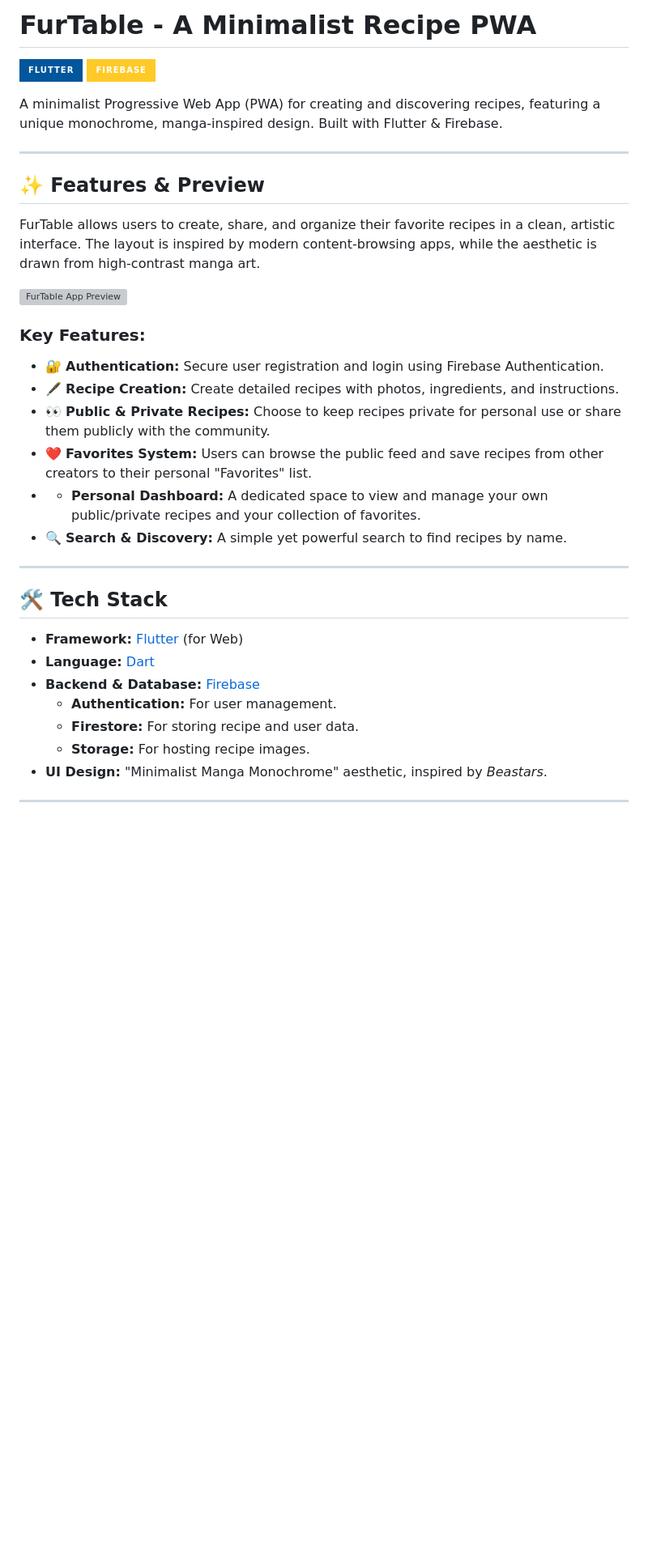
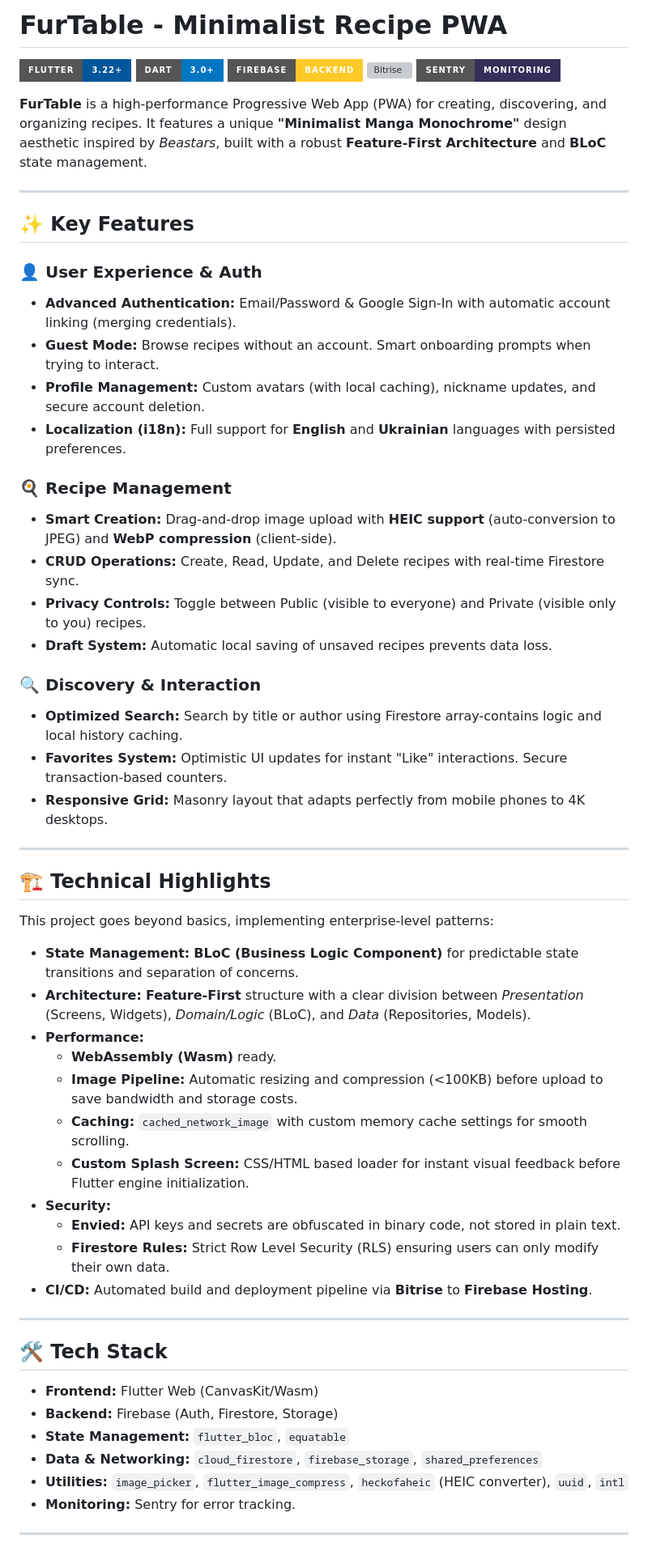
Before and after one commit to Ihnore-Ihor/FurTable-Recipe-App, a Markdown page: README.md, the part around one of its changes. Shown at 81% size. Rendered like a GitHub page; badges without logos; blank space fills up the shorter version; grey boxes are pictures that could not be loaded.

```diff
--- a/README.md
+++ b/README.md
@@ -1,38 +1,62 @@
-# FurTable - A Minimalist Recipe PWA
+# FurTable - Minimalist Recipe PWA
 
-![Flutter](https://img.shields.io/badge/Flutter-%2302569B.svg?style=for-the-badge&logo=Flutter&logoColor=white)
-![Firebase](https://img.shields.io/badge/Firebase-FFCA28?style=for-the-badge&logo=firebase&logoColor=black)
+![Flutter](https://img.shields.io/badge/Flutter-3.22+-02569B?style=for-the-badge&logo=flutter&logoColor=white)
+![Dart](https://img.shields.io/badge/Dart-3.0+-0175C2?style=for-the-badge&logo=dart&logoColor=white)
+![Firebase](https://img.shields.io/badge/Firebase-Backend-FFCA28?style=for-the-badge&logo=firebase&logoColor=black)
+![Bitrise](https://img.shields.io/badge/Bitrise-CI%2FCD-683D87?style=for-the-badge&logo=bitrise&logoColor=white)
+![Sentry](https://img.shields.io/badge/Sentry-Monitoring-362D59?style=for-the-badge&logo=sentry&logoColor=white)
 
-A minimalist Progressive Web App (PWA) for creating and discovering recipes, featuring a unique monochrome, manga-inspired design. Built with Flutter & Firebase.
+**FurTable** is a high-performance Progressive Web App (PWA) for creating, discovering, and organizing recipes. It features a unique **"Minimalist Manga Monochrome"** design aesthetic inspired by *Beastars*, built with a robust **Feature-First Architecture** and **BLoC** state management.
 
 ---
 
-## ✨ Features & Preview
+## ✨ Key Features
 
-FurTable allows users to create, share, and organize their favorite recipes in a clean, artistic interface. The layout is inspired by modern content-browsing apps, while the aesthetic is drawn from high-contrast manga art.
+### 👤 User Experience & Auth
+*   **Advanced Authentication:** Email/Password & Google Sign-In with automatic account linking (merging credentials).
+*   **Guest Mode:** Browse recipes without an account. Smart onboarding prompts when trying to interact.
+*   **Profile Management:** Custom avatars (with local caching), nickname updates, and secure account deletion.
+*   **Localization (i18n):** Full support for **English** and **Ukrainian** languages with persisted preferences.
 
+### 🍳 Recipe Management
+*   **Smart Creation:** Drag-and-drop image upload with **HEIC support** (auto-conversion to JPEG) and **WebP compression** (client-side).
+*   **CRUD Operations:** Create, Read, Update, and Delete recipes with real-time Firestore sync.
+*   **Privacy Controls:** Toggle between Public (visible to everyone) and Private (visible only to you) recipes.
+*   **Draft System:** Automatic local saving of unsaved recipes prevents data loss.
 
-![FurTable App Preview](<img width="215" height="377" alt="image" src="https://github.com/user-attachments/assets/9b8b52af-f27c-4f5f-9e3d-efa7744503a1" />)
+### 🔍 Discovery & Interaction
+*   **Optimized Search:** Search by title or author using Firestore array-contains logic and local history caching.
+*   **Favorites System:** Optimistic UI updates for instant "Like" interactions. Secure transaction-based counters.
+*   **Responsive Grid:** Masonry layout that adapts perfectly from mobile phones to 4K desktops.
 
-### Key Features:
-*   🔐 **Authentication:** Secure user registration and login using Firebase Authentication.
-*   🖋️ **Recipe Creation:** Create detailed recipes with photos, ingredients, and instructions.
-*   👀 **Public & Private Recipes:** Choose to keep recipes private for personal use or share them publicly with the community.
-*   ❤️ **Favorites System:** Users can browse the public feed and save recipes from other creators to their personal "Favorites" list.
-*   - **Personal Dashboard:** A dedicated space to view and manage your own public/private recipes and your collection of favorites.
-*   🔍 **Search & Discovery:** A simple yet powerful search to find recipes by name.
+---
+
+## 🏗️ Technical Highlights
+
+This project goes beyond basics, implementing enterprise-level patterns:
+
+*   **State Management:** **BLoC (Business Logic Component)** for predictable state transitions and separation of concerns.
+*   **Architecture:** **Feature-First** structure with a clear division between *Presentation* (Screens, Widgets), *Domain/Logic* (BLoC), and *Data* (Repositories, Models).
+*   **Performance:**
+    *   **WebAssembly (Wasm)** ready.
+    *   **Image Pipeline:** Automatic resizing and compression (<100KB) before upload to save bandwidth and storage costs.
+    *   **Caching:** `cached_network_image` with custom memory cache settings for smooth scrolling.
+    *   **Custom Splash Screen:** CSS/HTML based loader for instant visual feedback before Flutter engine initialization.
+*   **Security:**
+    *   **Envied:** API keys and secrets are obfuscated in binary code, not stored in plain text.
+    *   **Firestore Rules:** Strict Row Level Security (RLS) ensuring users can only modify their own data.
+*   **CI/CD:** Automated build and deployment pipeline via **Bitrise** to **Firebase Hosting**.
 
 ---
 
 ## 🛠️ Tech Stack
 
-*   **Framework:** [Flutter](https://flutter.dev/) (for Web)
-*   **Language:** [Dart](https://dart.dev/)
-*   **Backend & Database:** [Firebase](https://firebase.google.com/)
-    *   **Authentication:** For user management.
-    *   **Firestore:** For storing recipe and user data.
-    *   **Storage:** For hosting recipe images.
-*   **UI Design:** "Minimalist Manga Monochrome" aesthetic, inspired by *Beastars*.
+*   **Frontend:** Flutter Web (CanvasKit/Wasm)
+*   **Backend:** Firebase (Auth, Firestore, Storage)
+*   **State Management:** `flutter_bloc`, `equatable`
+*   **Data & Networking:** `cloud_firestore`, `firebase_storage`, `shared_preferences`
+*   **Utilities:** `image_picker`, `flutter_image_compress`, `heckofaheic` (HEIC converter), `uuid`, `intl`
+*   **Monitoring:** Sentry for error tracking.
 
 ---
 
```
Also changed, not shown: other parts of README.md (+46 -36 lines).
